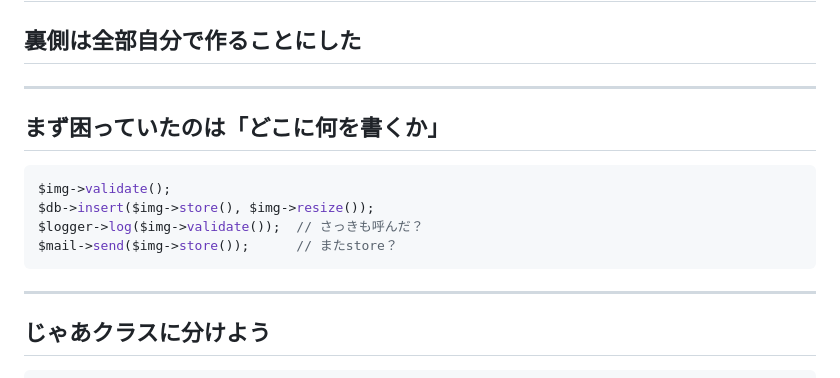
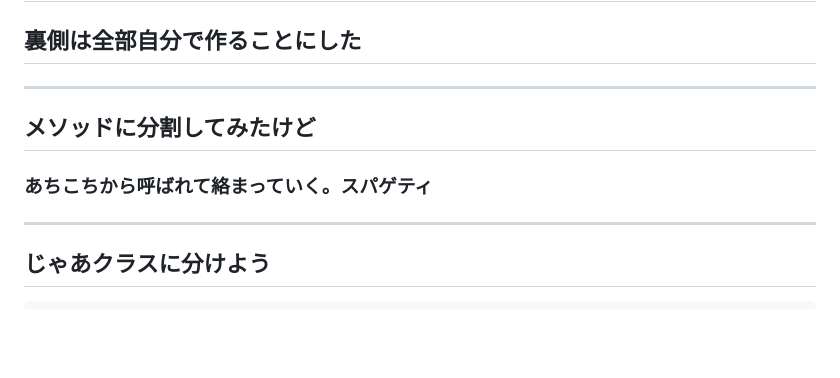
Before and after one commit to mimimiku778/mimimiku778.github.io, a Markdown page: phperkaigi2026/slides.md, the part around the change. Rendered like a GitHub page; blank space fills up the shorter version.

Commit message:
スパゲティの説明をコード例から一言に変更

````diff
--- a/phperkaigi2026/slides.md
+++ b/phperkaigi2026/slides.md
@@ -245,17 +245,14 @@ class PostReview extends ApiAbstract
 
 ---
 
-## まず困っていたのは「どこに何を書くか」
+<!-- _class: big -->
 
-```php
-$img->validate();
-$db->insert($img->store(), $img->resize());
-$logger->log($img->validate());  // さっきも呼んだ？
-$mail->send($img->store());      // またstore？
-```
+## メソッドに分割してみたけど
+
+### あちこちから呼ばれて絡まっていく。スパゲティ
 
 <!--
-「まず困っていたのは、どこに何を書くかでした。メソッドに分割してみたんですが、あちこちから呼ばれて絡まっていく。これがスパゲティです」
+「メソッドに分割してみたんですが、あちこちから呼ばれて絡まっていく。スパゲティです」
 -->
 
 ---
````
